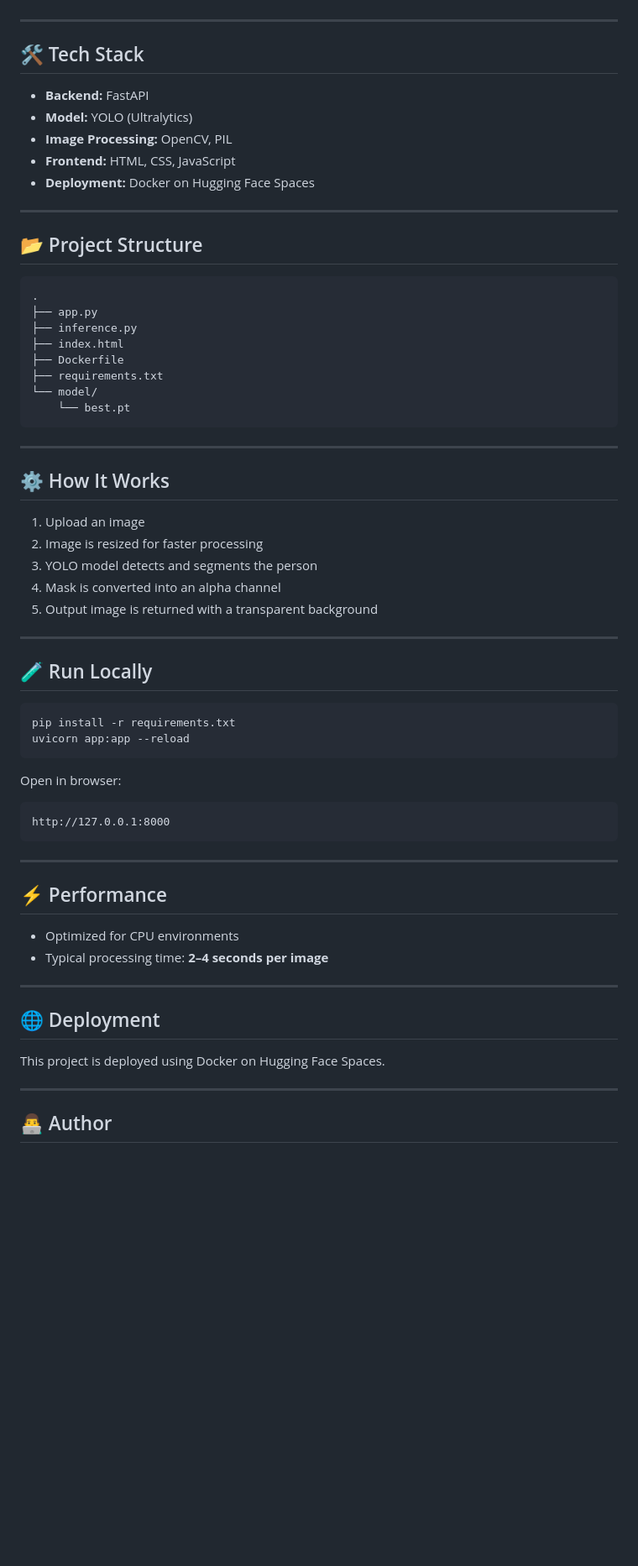
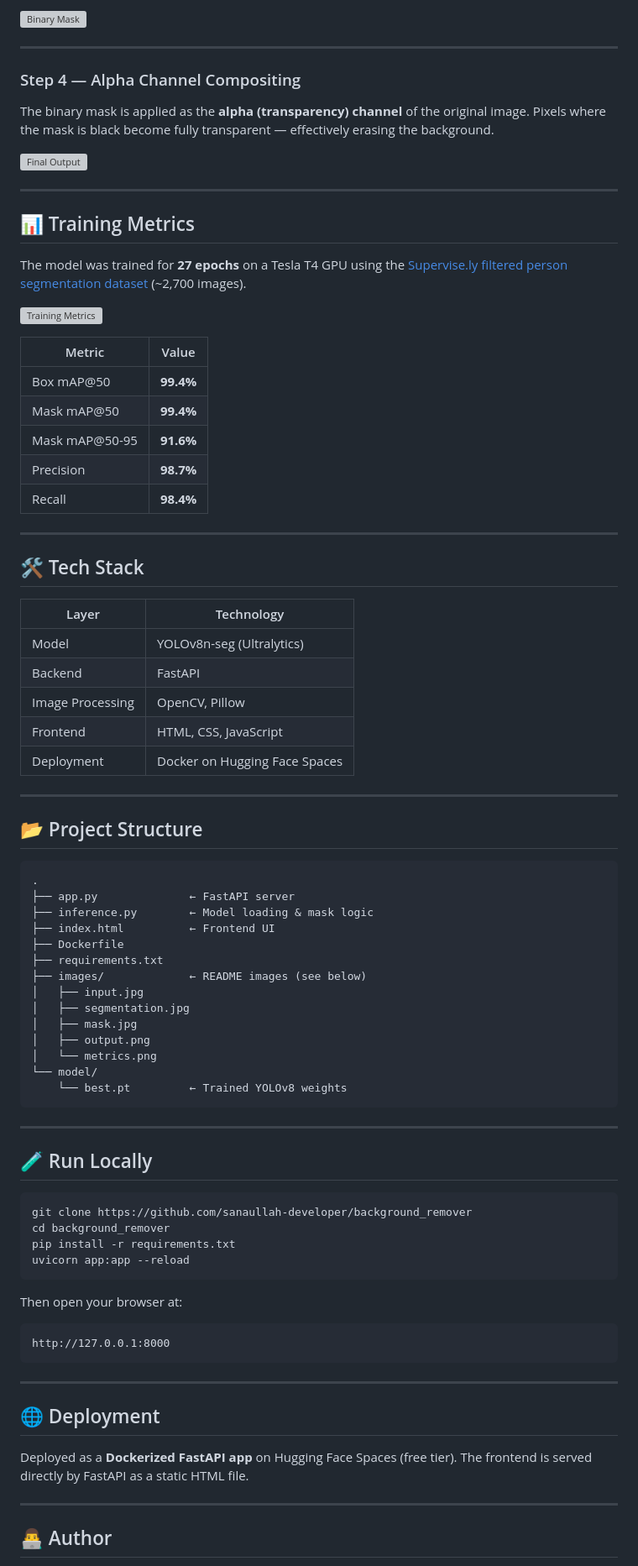
Before and after one commit to sanaullah-developer/background_remover, a Markdown page: README.md, the part around one of its changes. Shown at 84% size. Rendered like a GitHub page; blank space fills up the shorter version; grey boxes are pictures that could not be loaded.

````diff
--- a/README.md
+++ b/README.md
@@ -19,13 +42,39 @@ A fast, modern web application that removes image backgrounds using a custom-tra
+![Binary Mask](images/mask.jpg)
+
+---
+
+### Step 4 — Alpha Channel Compositing
+The binary mask is applied as the **alpha (transparency) channel** of the original image. Pixels where the mask is black become fully transparent — effectively erasing the background.
+
+![Final Output](images\output.png)
+
+---
+
+## 📊 Training Metrics
+
+The model was trained for **27 epochs** on a Tesla T4 GPU using the [Supervise.ly filtered person segmentation dataset](https://www.kaggle.com/datasets/tapakah68/supervisely-filtered-segmentation-person-dataset) (~2,700 images).
+
+![Training Metrics](images/metrics.png)
+
+| Metric | Value |
+|---|---|
+| Box mAP@50 | **99.4%** |
+| Mask mAP@50 | **99.4%** |
+| Mask mAP@50-95 | **91.6%** |
+| Precision | **98.7%** |
+| Recall | **98.4%** |
 
 ---
 
 ## 🛠️ Tech Stack
 
-* **Backend:** FastAPI
-* **Model:** YOLO (Ultralytics)
-* **Image Processing:** OpenCV, PIL
-* **Frontend:** HTML, CSS, JavaScript
-* **Deployment:** Docker on Hugging Face Spaces
+| Layer | Technology |
+|---|---|
+| Model | YOLOv8n-seg (Ultralytics) |
+| Backend | FastAPI |
+| Image Processing | OpenCV, Pillow |
+| Frontend | HTML, CSS, JavaScript |
+| Deployment | Docker on Hugging Face Spaces |
 
 ---
 
@@ -33,35 +82,33 @@ A fast, modern web application that removes image backgrounds using a custom-tra
 
 ```
 .
-├── app.py
-├── inference.py
-├── index.html
+├── app.py              ← FastAPI server
+├── inference.py        ← Model loading & mask logic
+├── index.html          ← Frontend UI
 ├── Dockerfile
 ├── requirements.txt
+├── images/             ← README images (see below)
+│   ├── input.jpg
+│   ├── segmentation.jpg
+│   ├── mask.jpg
+│   ├── output.png
+│   └── metrics.png
 └── model/
-    └── best.pt
+    └── best.pt         ← Trained YOLOv8 weights
 ```
-
----
-
-## ⚙️ How It Works
-
-1. Upload an image
-2. Image is resized for faster processing
-3. YOLO model detects and segments the person
-4. Mask is converted into an alpha channel
-5. Output image is returned with a transparent background
 
 ---
 
 ## 🧪 Run Locally
 
 ```bash
+git clone https://github.com/sanaullah-developer/background_remover
+cd background_remover
 pip install -r requirements.txt
 uvicorn app:app --reload
 ```
 
-Open in browser:
+Then open your browser at:
 
 ```
 http://127.0.0.1:8000
@@ -69,16 +116,10 @@ http://127.0.0.1:8000
 
 ---
 
-## ⚡ Performance
-
-* Optimized for CPU environments
-* Typical processing time: **2–4 seconds per image**
-
----
-
 ## 🌐 Deployment
 
-This project is deployed using Docker on Hugging Face Spaces.
+Deployed as a **Dockerized FastAPI app** on Hugging Face Spaces (free tier).
+The frontend is served directly by FastAPI as a static HTML file.
 
 ---
 
````
Also changed, not shown: other parts of README.md (+34 -13 lines), images/input.jpg (added), images/output.png (added), images/performance.png (added), images/segmentation.png (added).
